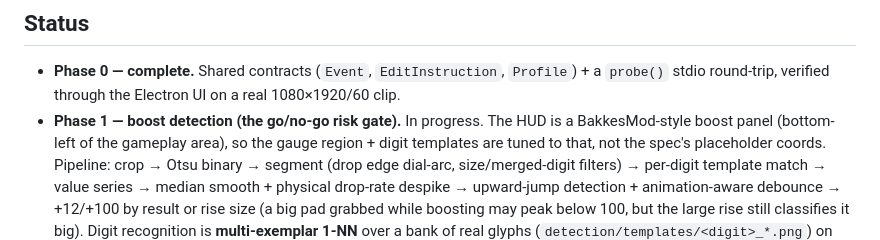
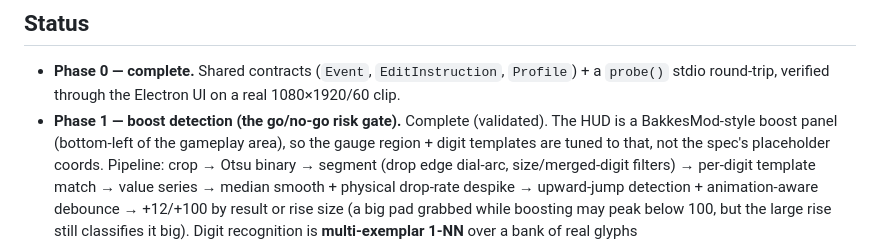
Before and after one commit to rankoo12/Prometheus, a Markdown page: CLAUDE.md, the part around the change. Rendered like a GitHub page.

```diff
--- a/CLAUDE.md
+++ b/CLAUDE.md
@@ -45,7 +45,7 @@ Frontend (from `frontend/`): `npm install`, then `npm run build`, then `npm star
 
 ## Status
 - **Phase 0 — complete.** Shared contracts (`Event`, `EditInstruction`, `Profile`) + a `probe()` stdio round-trip, verified through the Electron UI on a real 1080×1920/60 clip.
-- **Phase 1 — boost detection (the go/no-go risk gate).** In progress. The HUD is a
+- **Phase 1 — boost detection (the go/no-go risk gate).** Complete (validated). The HUD is a
   BakkesMod-style boost panel (bottom-left of the gameplay area), so the gauge region +
   digit templates are tuned to that, not the spec's placeholder coords. Pipeline: crop →
   Otsu binary → segment (drop edge dial-arc, size/merged-digit filters) → per-digit
```
Also changed, not shown: rl-editor-spec-v1.md (+5 -4 lines).
